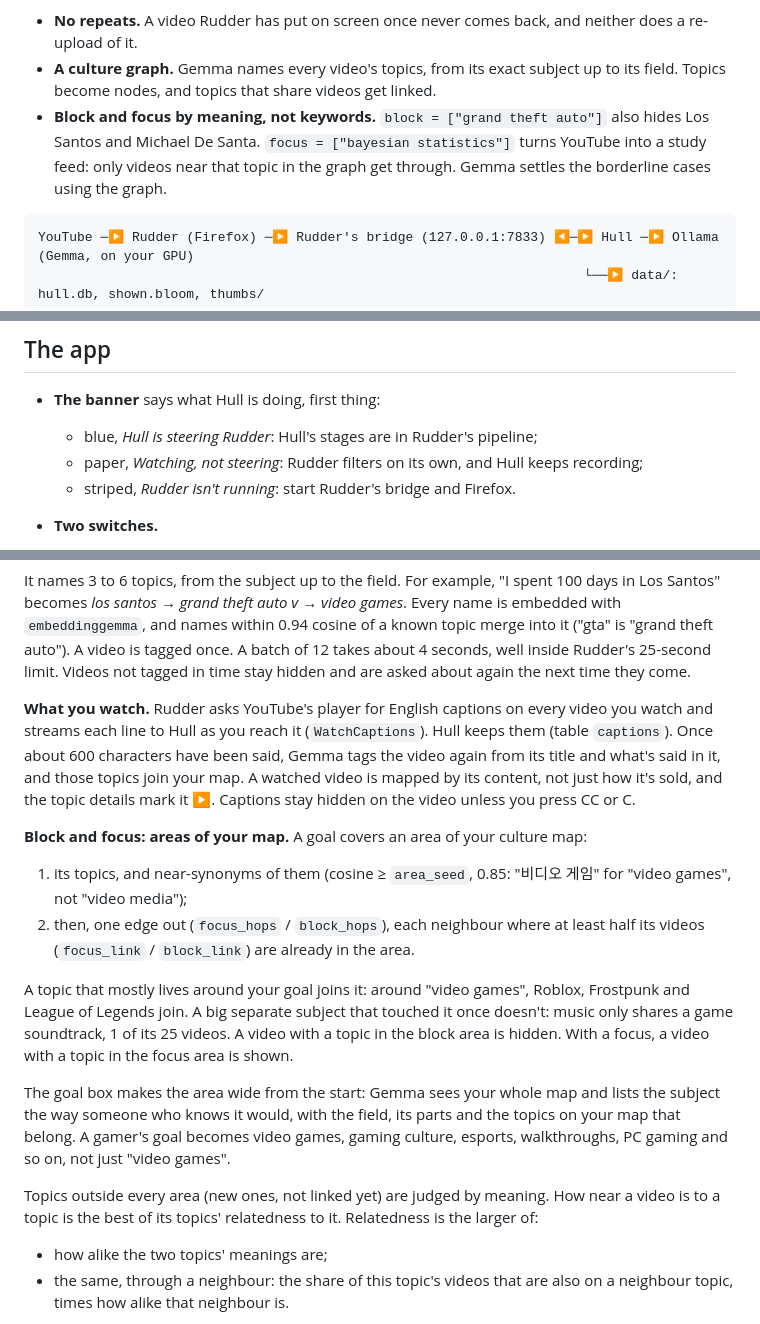
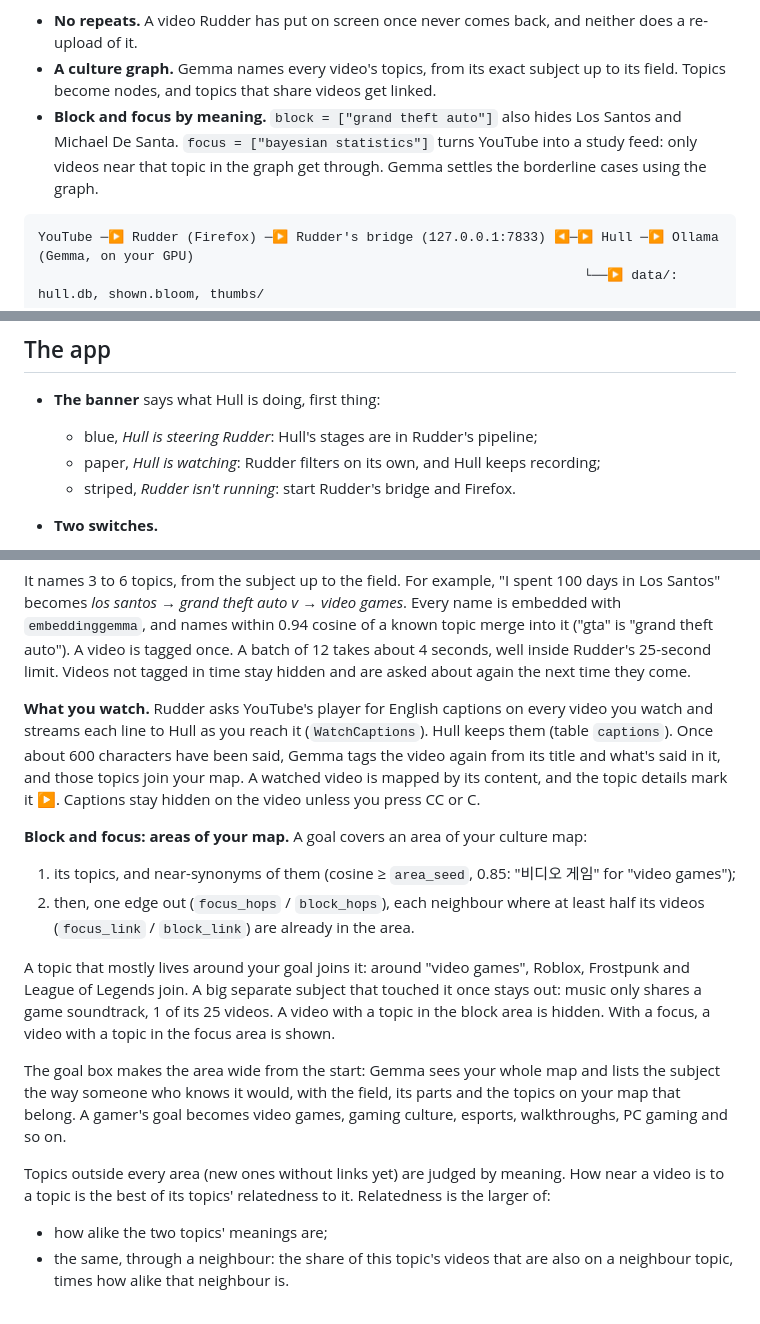
Before and after one commit to Hassleware/hull, a Markdown page: docs/how-it-works.md, 3 parts joined by grey strips. Rendered like a GitHub page.

````diff
--- a/docs/how-it-works.md
+++ b/docs/how-it-works.md
@@ -8,7 +8,7 @@ Rudder, a Firefox extension, reads every recommendation before it's shown and ru
 
 - **No repeats.** A video Rudder has put on screen once never comes back, and neither does a re-upload of it.
 - **A culture graph.** Gemma names every video's topics, from its exact subject up to its field. Topics become nodes, and topics that share videos get linked.
-- **Block and focus by meaning, not keywords.** `block = ["grand theft auto"]` also hides Los Santos and Michael De Santa. `focus = ["bayesian statistics"]` turns YouTube into a study feed: only videos near that topic in the graph get through. Gemma settles the borderline cases using the graph.
+- **Block and focus by meaning.** `block = ["grand theft auto"]` also hides Los Santos and Michael De Santa. `focus = ["bayesian statistics"]` turns YouTube into a study feed: only videos near that topic in the graph get through. Gemma settles the borderline cases using the graph.
 
 ```
 YouTube ─▶ Rudder (Firefox) ─▶ Rudder's bridge (127.0.0.1:7833) ◀─▶ Hull ─▶ Ollama (Gemma, on your GPU)
@@ -41,7 +41,7 @@ Hull opens its window, loads the models, joins Rudder's pipeline right after Rud
 
 - **The banner** says what Hull is doing, first thing:
   - blue, *Hull is steering Rudder*: Hull's stages are in Rudder's pipeline;
-  - paper, *Watching, not steering*: Rudder filters on its own, and Hull keeps recording;
+  - paper, *Hull is watching*: Rudder filters on its own, and Hull keeps recording;
   - striped, *Rudder isn't running*: start Rudder's bridge and Firefox.
 - **Two switches.**
   - *Hull steers Rudder* puts Hull's stages into Rudder's pipeline or takes them out.
@@ -105,17 +105,17 @@ Hull's stages ask Rudder to ask again every time YouTube sends a video (`remembe
 
 It names 3 to 6 topics, from the subject up to the field. For example, "I spent 100 days in Los Santos" becomes *los santos → grand theft auto v → video games*. Every name is embedded with `embeddinggemma`, and names within 0.94 cosine of a known topic merge into it ("gta" is "grand theft auto"). A video is tagged once. A batch of 12 takes about 4 seconds, well inside Rudder's 25-second limit. Videos not tagged in time stay hidden and are asked about again the next time they come.
 
-**What you watch.** Rudder asks YouTube's player for English captions on every video you watch and streams each line to Hull as you reach it (`WatchCaptions`). Hull keeps them (table `captions`). Once about 600 characters have been said, Gemma tags the video again from its title and what's said in it, and those topics join your map. A watched video is mapped by its content, not just how it's sold, and the topic details mark it ▶. Captions stay hidden on the video unless you press CC or C.
+**What you watch.** Rudder asks YouTube's player for English captions on every video you watch and streams each line to Hull as you reach it (`WatchCaptions`). Hull keeps them (table `captions`). Once about 600 characters have been said, Gemma tags the video again from its title and what's said in it, and those topics join your map. A watched video is mapped by its content, and the topic details mark it ▶. Captions stay hidden on the video unless you press CC or C.
 
 **Block and focus: areas of your map.** A goal covers an area of your culture map:
-1. its topics, and near-synonyms of them (cosine ≥ `area_seed`, 0.85: "비디오 게임" for "video games", not "video media");
+1. its topics, and near-synonyms of them (cosine ≥ `area_seed`, 0.85: "비디오 게임" for "video games");
 2. then, one edge out (`focus_hops` / `block_hops`), each neighbour where at least half its videos (`focus_link` / `block_link`) are already in the area.
 
-A topic that mostly lives around your goal joins it: around "video games", Roblox, Frostpunk and League of Legends join. A big separate subject that touched it once doesn't: music only shares a game soundtrack, 1 of its 25 videos. A video with a topic in the block area is hidden. With a focus, a video with a topic in the focus area is shown.
+A topic that mostly lives around your goal joins it: around "video games", Roblox, Frostpunk and League of Legends join. A big separate subject that touched it once stays out: music only shares a game soundtrack, 1 of its 25 videos. A video with a topic in the block area is hidden. With a focus, a video with a topic in the focus area is shown.
 
-The goal box makes the area wide from the start: Gemma sees your whole map and lists the subject the way someone who knows it would, with the field, its parts and the topics on your map that belong. A gamer's goal becomes video games, gaming culture, esports, walkthroughs, PC gaming and so on, not just "video games".
+The goal box makes the area wide from the start: Gemma sees your whole map and lists the subject the way someone who knows it would, with the field, its parts and the topics on your map that belong. A gamer's goal becomes video games, gaming culture, esports, walkthroughs, PC gaming and so on.
 
-Topics outside every area (new ones, not linked yet) are judged by meaning. How near a video is to a topic is the best of its topics' relatedness to it. Relatedness is the larger of:
+Topics outside every area (new ones without links yet) are judged by meaning. How near a video is to a topic is the best of its topics' relatedness to it. Relatedness is the larger of:
 - how alike the two topics' meanings are;
 - the same, through a neighbour: the share of this topic's videos that are also on a neighbour topic, times how alike that neighbour is.
 
````
Also changed, not shown: other parts of docs/how-it-works.md (+1 -1 lines), AGENTS.md (+2 -2 lines), README.md (+3 -3 lines), docs/not-steering.png, 7 other files.
